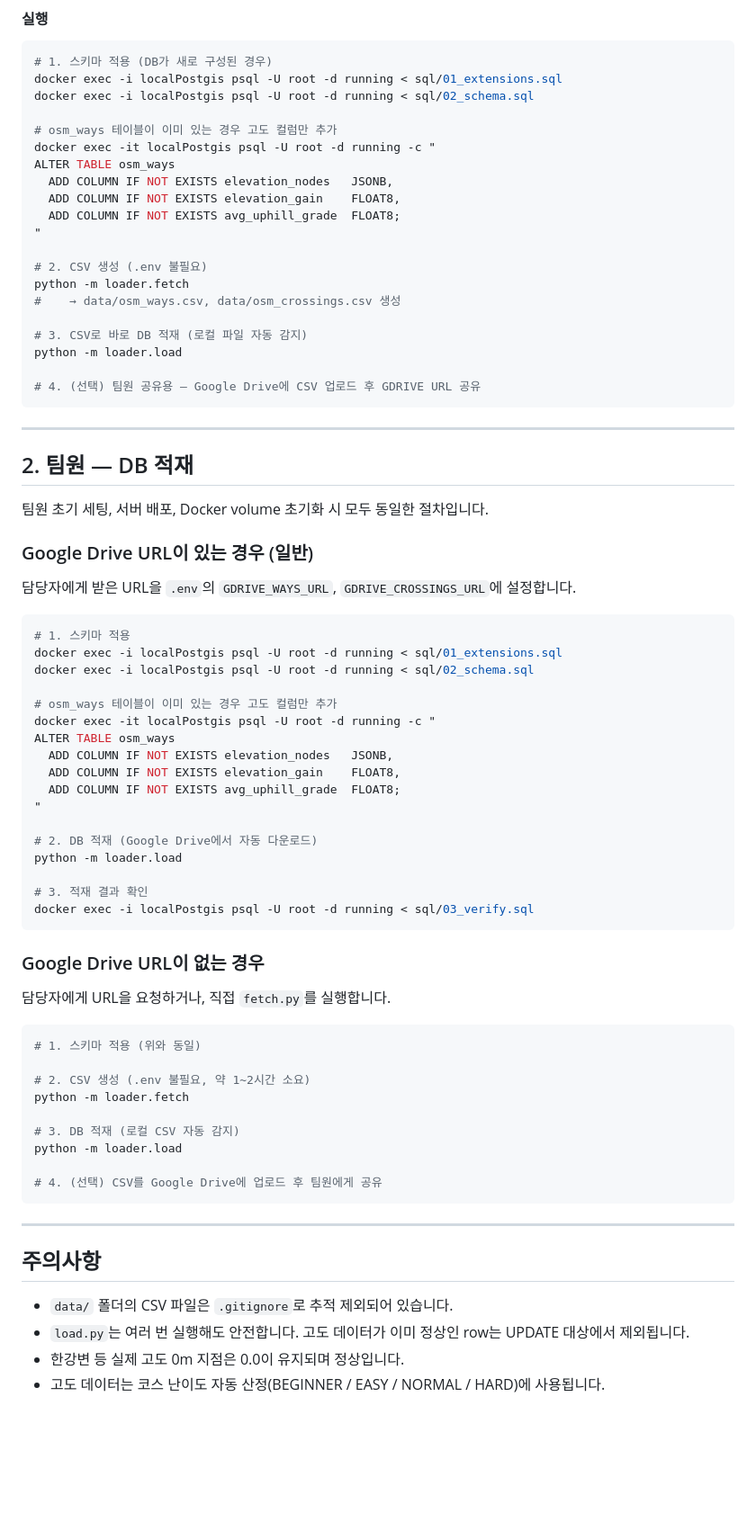
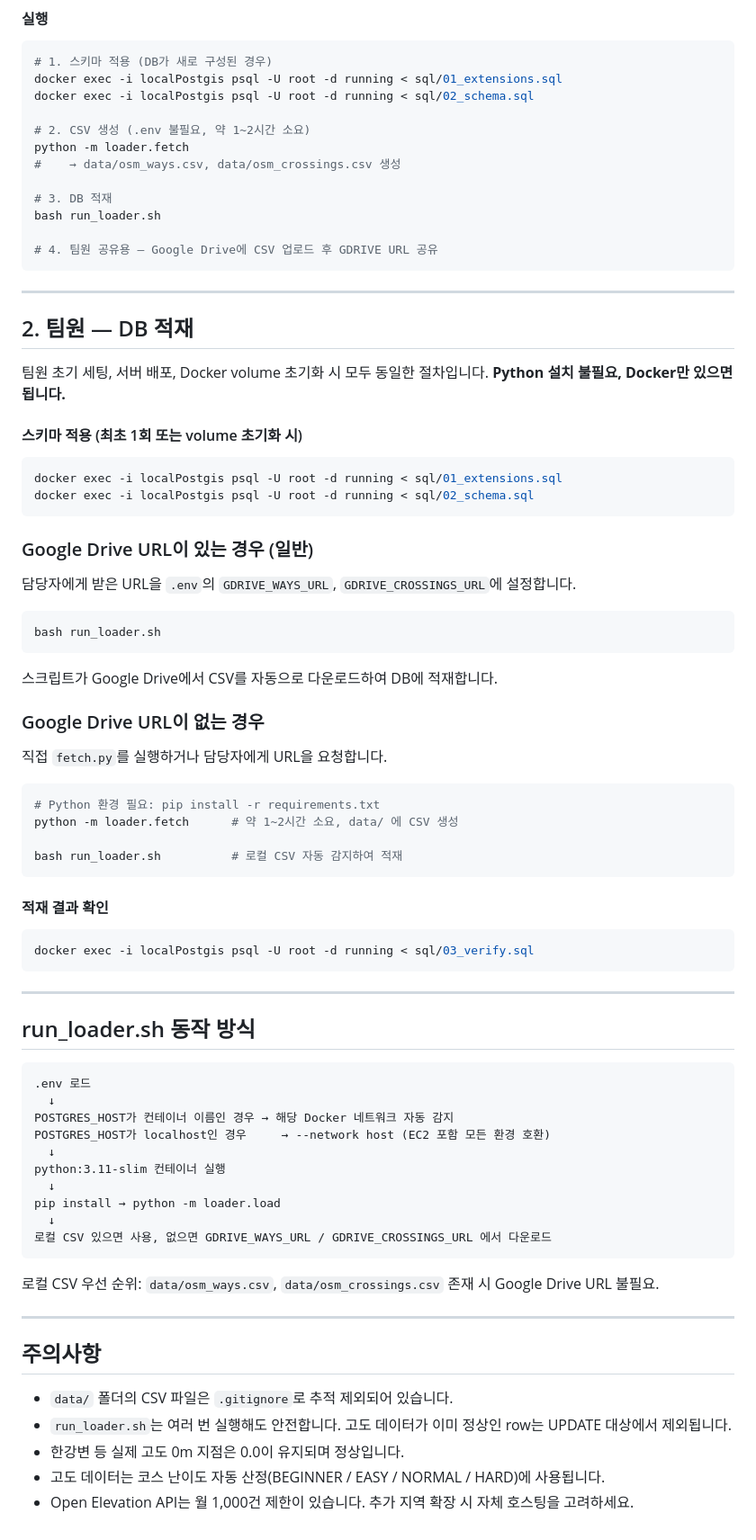
Before and after one commit to mingyukang5420/drawrun, a Markdown page: data/osm-loader/README.md, the part around one of its changes. Shown at 90% size. Drawn GitHub-style; blank space fills up the shorter version.

Commit message:
S14P31A103-229 docs: run_loader.sh 기반으로 README 전면 개정

````diff
--- a/data/osm-loader/README.md
+++ b/data/osm-loader/README.md
@@ -78,22 +71,14 @@ DISTRICTS = [
 docker exec -i localPostgis psql -U root -d running < sql/01_extensions.sql
 docker exec -i localPostgis psql -U root -d running < sql/02_schema.sql
 
-# osm_ways 테이블이 이미 있는 경우 고도 컬럼만 추가
-docker exec -it localPostgis psql -U root -d running -c "
-ALTER TABLE osm_ways
-  ADD COLUMN IF NOT EXISTS elevation_nodes   JSONB,
-  ADD COLUMN IF NOT EXISTS elevation_gain    FLOAT8,
-  ADD COLUMN IF NOT EXISTS avg_uphill_grade  FLOAT8;
-"
-
-# 2. CSV 생성 (.env 불필요)
+# 2. CSV 생성 (.env 불필요, 약 1~2시간 소요)
 python -m loader.fetch
 #    → data/osm_ways.csv, data/osm_crossings.csv 생성
 
-# 3. CSV로 바로 DB 적재 (로컬 파일 자동 감지)
-python -m loader.load
+# 3. DB 적재
+bash run_loader.sh
 
-# 4. (선택) 팀원 공유용 — Google Drive에 CSV 업로드 후 GDRIVE URL 공유
+# 4. 팀원 공유용 — Google Drive에 CSV 업로드 후 GDRIVE URL 공유
 ```
 
 ---
@@ -101,52 +86,67 @@ python -m loader.load
 ## 2. 팀원 — DB 적재
 
 팀원 초기 세팅, 서버 배포, Docker volume 초기화 시 모두 동일한 절차입니다.
+**Python 설치 불필요, Docker만 있으면 됩니다.**
+
+#### 스키마 적용 (최초 1회 또는 volume 초기화 시)
+
+```bash
+docker exec -i localPostgis psql -U root -d running < sql/01_extensions.sql
+docker exec -i localPostgis psql -U root -d running < sql/02_schema.sql
+```
 
 ### Google Drive URL이 있는 경우 (일반)
 
 담당자에게 받은 URL을 `.env`의 `GDRIVE_WAYS_URL`, `GDRIVE_CROSSINGS_URL`에 설정합니다.
 
 ```bash
-# 1. 스키마 적용
-docker exec -i localPostgis psql -U root -d running < sql/01_extensions.sql
-docker exec -i localPostgis psql -U root -d running < sql/02_schema.sql
+bash run_loader.sh
+```
 
-# osm_ways 테이블이 이미 있는 경우 고도 컬럼만 추가
-docker exec -it localPostgis psql -U root -d running -c "
-ALTER TABLE osm_ways
-  ADD COLUMN IF NOT EXISTS elevation_nodes   JSONB,
-  ADD COLUMN IF NOT EXISTS elevation_gain    FLOAT8,
-  ADD COLUMN IF NOT EXISTS avg_uphill_grade  FLOAT8;
-"
+스크립트가 Google Drive에서 CSV를 자동으로 다운로드하여 DB에 적재합니다.
 
-# 2. DB 적재 (Google Drive에서 자동 다운로드)
-python -m loader.load
+### Google Drive URL이 없는 경우
 
-# 3. 적재 결과 확인
+직접 `fetch.py`를 실행하거나 담당자에게 URL을 요청합니다.
+
+```bash
+# Python 환경 필요: pip install -r requirements.txt
+python -m loader.fetch      # 약 1~2시간 소요, data/ 에 CSV 생성
+
+bash run_loader.sh          # 로컬 CSV 자동 감지하여 적재
+```
+
+#### 적재 결과 확인
+
+```bash
 docker exec -i localPostgis psql -U root -d running < sql/03_verify.sql
 ```
 
-### Google Drive URL이 없는 경우
+---
 
-담당자에게 URL을 요청하거나, 직접 `fetch.py`를 실행합니다.
+## run_loader.sh 동작 방식
 
-```bash
-# 1. 스키마 적용 (위와 동일)
+```
+.env 로드
+  ↓
+POSTGRES_HOST가 컨테이너 이름인 경우 → 해당 Docker 네트워크 자동 감지
+POSTGRES_HOST가 localhost인 경우     → --network host (EC2 포함 모든 환경 호환)
+  ↓
+python:3.11-slim 컨테이너 실행
+  ↓
+pip install → python -m loader.load
+  ↓
+로컬 CSV 있으면 사용, 없으면 GDRIVE_WAYS_URL / GDRIVE_CROSSINGS_URL 에서 다운로드
+```
 
-# 2. CSV 생성 (.env 불필요, 약 1~2시간 소요)
-python -m loader.fetch
-
-# 3. DB 적재 (로컬 CSV 자동 감지)
-python -m loader.load
-
-# 4. (선택) CSV를 Google Drive에 업로드 후 팀원에게 공유
-```
+로컬 CSV 우선 순위: `data/osm_ways.csv`, `data/osm_crossings.csv` 존재 시 Google Drive URL 불필요.
 
 ---
 
 ## 주의사항
 
 - `data/` 폴더의 CSV 파일은 `.gitignore`로 추적 제외되어 있습니다.
-- `load.py`는 여러 번 실행해도 안전합니다. 고도 데이터가 이미 정상인 row는 UPDATE 대상에서 제외됩니다.
+- `run_loader.sh`는 여러 번 실행해도 안전합니다. 고도 데이터가 이미 정상인 row는 UPDATE 대상에서 제외됩니다.
 - 한강변 등 실제 고도 0m 지점은 0.0이 유지되며 정상입니다.
 - 고도 데이터는 코스 난이도 자동 산정(BEGINNER / EASY / NORMAL / HARD)에 사용됩니다.
+- Open Elevation API는 월 1,000건 제한이 있습니다. 추가 지역 확장 시 자체 호스팅을 고려하세요.
````
Also changed, not shown: other parts of data/osm-loader/README.md (+9 -16 lines).
